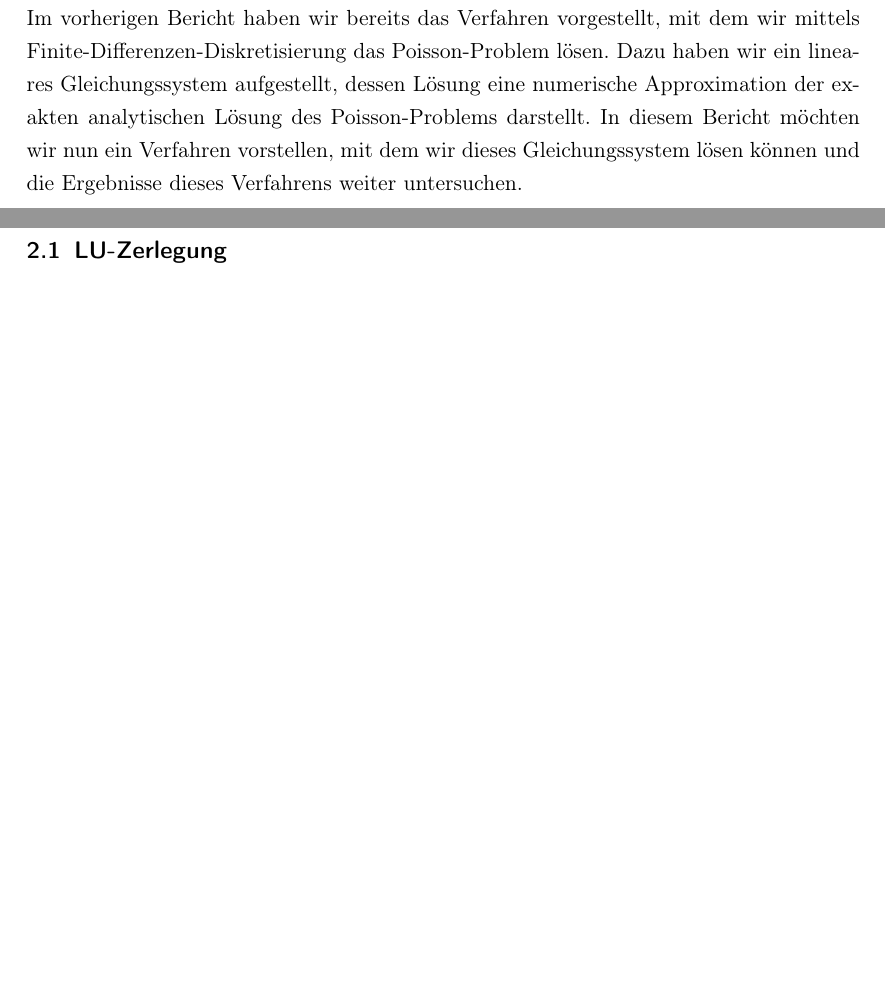
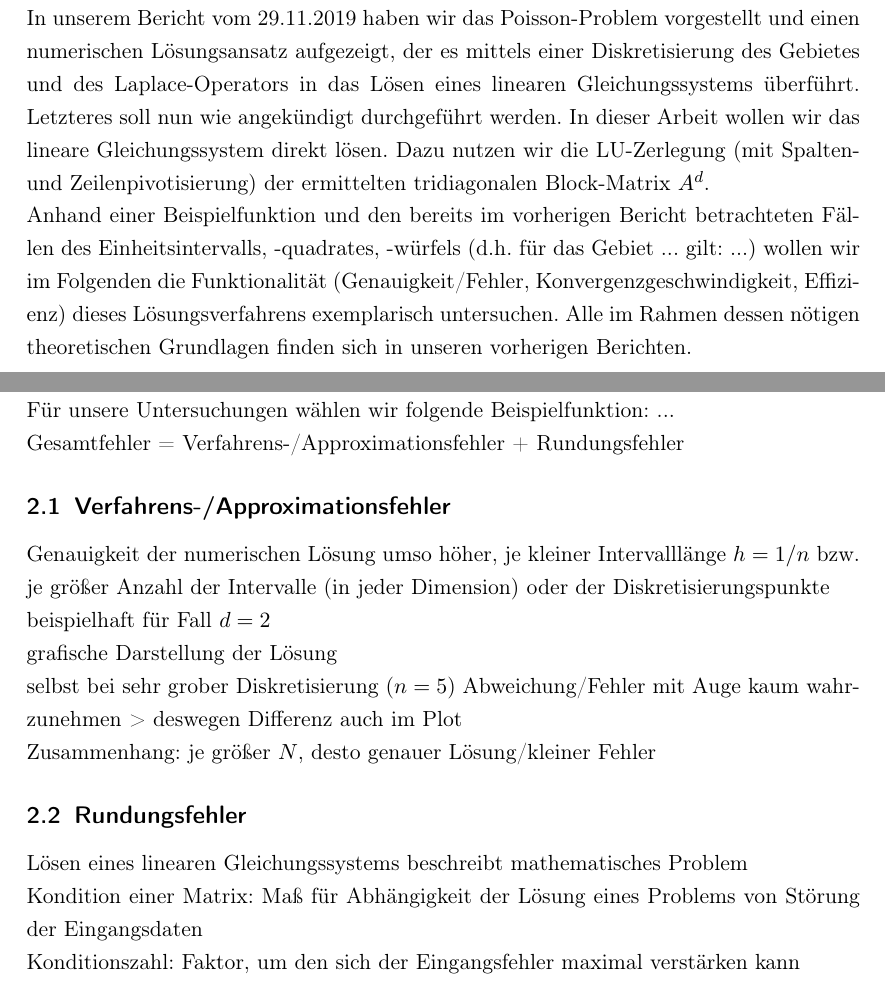
Before and after one commit to bresslem/ppi, a LaTeX document (Serie_3/serie3_bericht.tex): two parts of pages 2 and 3 of 7 before the commit and two parts of pages 2 and 3 of 6 after it, joined at a grey line, cut at the place of the change, the shorter picture padded with empty space. Compiled offline with pdfLaTeX.

Commit message:
Bericht Vorschlag Aufbau

```diff
--- a/Serie_3/serie3_bericht.tex
+++ b/Serie_3/serie3_bericht.tex
@@ -30,15 +31,40 @@
 \tableofcontents
 
 \pagebreak
-\section{Einleitung}
-Im vorherigen Bericht haben wir bereits das Verfahren vorgestellt, mit dem wir mittels Finite-Differenzen-Diskretisierung das Poisson-Problem lösen.
-Dazu haben wir ein lineares Gleichungssystem aufgestellt, dessen Lösung eine numerische Approximation der exakten analytischen Lösung des Poisson-Problems darstellt.
-In diesem Bericht möchten wir nun ein Verfahren vorstellen, mit dem wir dieses Gleichungssystem lösen können und die Ergebnisse dieses Verfahrens weiter untersuchen.
+\section{Einleitende Worte}
+In unserem Bericht  vom 29.11.2019 haben wir das Poisson-Problem vorgestellt und einen numerischen Lösungsansatz aufgezeigt, der es mittels einer Diskretisierung des Gebietes und des Laplace-Operators in das Lösen eines linearen Gleichungssystems überführt.
+Letzteres soll nun wie angekündigt durchgeführt werden.
+In dieser Arbeit wollen wir das lineare Gleichungssystem direkt lösen.
+Dazu nutzen wir die LU-Zerlegung (mit Spalten- und Zeilenpivotisierung) der ermittelten tridiagonalen Block-Matrix $A^d$.
+
+Anhand einer Beispielfunktion und den bereits im vorherigen Bericht betrachteten Fällen des Einheitsintervalls, -quadrates, -würfels (d.h. für das Gebiet ... gilt:
+...)
+wollen wir im Folgenden die Funktionalität (Genauigkeit/Fehler, Konvergenzgeschwindigkeit, Effizienz) dieses Lösungsverfahrens exemplarisch untersuchen.
+Alle im Rahmen dessen nötigen theoretischen Grundlagen finden sich in unseren vorherigen Berichten.
 
 \pagebreak
-\section{Theorie}
+\section{Untersuchungen zur Genauigkeit}
+Für unsere Untersuchungen wählen wir folgende Beispielfunktion:
+...
 
-\subsection{LU-Zerlegung}
+Gesamtfehler = Verfahrens-/Approximationsfehler + Rundungsfehler
 
+\subsection{Verfahrens-/Approximationsfehler}
+Genauigkeit der numerischen Lösung umso höher, je kleiner Intervalllänge $h=1/n$ bzw. je größer Anzahl der Intervalle (in jeder Dimension) oder der Diskretisierungspunkte
+
+beispielhaft für Fall $d=2$
+
+grafische Darstellung der Lösung
+
+selbst bei sehr grober Diskretisierung ($n=5$) Abweichung/Fehler mit Auge kaum wahrzunehmen > deswegen Differenz auch im Plot
+
+Zusammenhang: je größer $N$, desto genauer Lösung/kleiner Fehler
+
+\subsection{Rundungsfehler}
+Lösen eines linearen Gleichungssystems beschreibt mathematisches Problem
+
+Kondition einer Matrix: Maß für Abhängigkeit der Lösung eines Problems von Störung der Eingangsdaten
+
+Konditionszahl: Faktor, um den sich der Eingangsfehler maximal verstärken kann
 
 \pagebreak
```
Also changed, not shown: Serie_3/serie3_bericht.pdf, Serie_3/serie3_bericht.tex (7 more changed lines), 3 other files.
